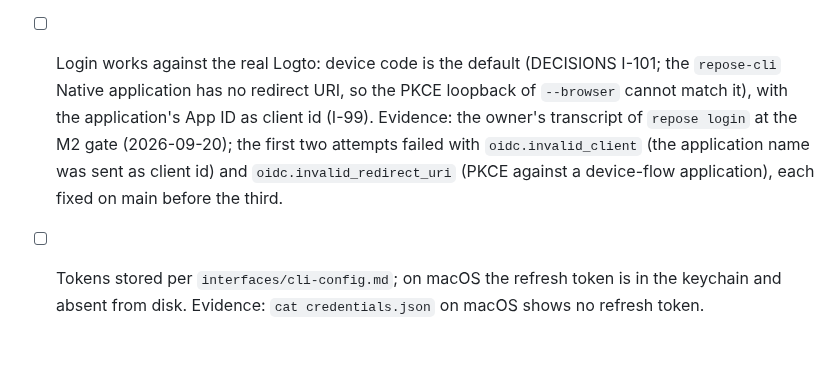
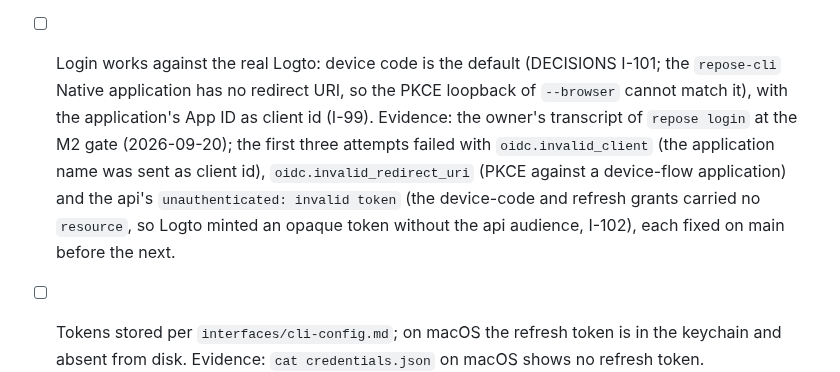
Before and after one commit to Heracraft/factory, a Markdown page: docs/workstreams/07-cli.md, the part around the change. GitHub-like rendering; blank space fills up the shorter version.

Commit message:
07: I-102 in the login row

```diff
--- a/docs/workstreams/07-cli.md
+++ b/docs/workstreams/07-cli.md
@@ -425,9 +425,12 @@ removes all of them including the `Include` line.
       URI, so the PKCE loopback of `--browser` cannot match it), with the
       application's App ID as client id (I-99). Evidence: the owner's
       transcript of `repose login` at the M2 gate (2026-09-20); the first
-      two attempts failed with `oidc.invalid_client` (the application name
-      was sent as client id) and `oidc.invalid_redirect_uri` (PKCE against
-      a device-flow application), each fixed on main before the third.
+      three attempts failed with `oidc.invalid_client` (the application
+      name was sent as client id), `oidc.invalid_redirect_uri` (PKCE
+      against a device-flow application) and the api's `unauthenticated:
+      invalid token` (the device-code and refresh grants carried no
+      `resource`, so Logto minted an opaque token without the api audience,
+      I-102), each fixed on main before the next.
 - [ ] Tokens stored per `interfaces/cli-config.md`; on macOS the refresh
       token is in the keychain and absent from disk. Evidence: `cat
       credentials.json` on macOS shows no refresh token.
```
